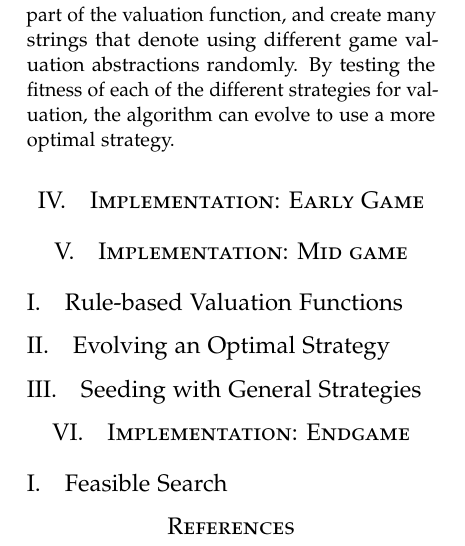
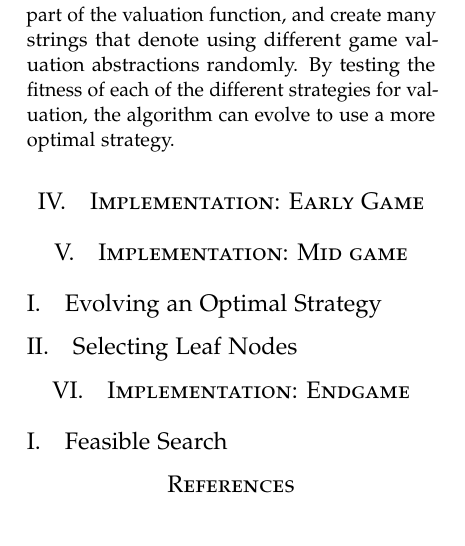
Before and after one commit to chetaldrich/pokersquares, a LaTeX paper (proposal/proposal.tex): part of one column of the page, cut so that both start at the same text. Compiled offline with pdfLaTeX.

Commit message:
title change

```diff
--- a/proposal/proposal.tex
+++ b/proposal/proposal.tex
@@ -1,6 +1,4 @@
 \documentclass[twoside]{article}
-
-\usepackage{lipsum} % Package to generate dummy text throughout this template
 
 \usepackage[sc]{mathpazo} % Use the Palatino font
 \usepackage[T1]{fontenc} % Use 8-bit encoding that has 256 glyphs
@@ -100,11 +98,9 @@ We will attempt to use a genetic algorithm to optimize a rules-based approach. T
 
 \section{Implementation: Mid game}
 
-\subsection{Rule-based Valuation Functions}
-
 \subsection{Evolving an Optimal Strategy}
 
-\subsection{Seeding with General Strategies}
+\subsection{Selecting Leaf Nodes}
 
 %------------------------------------------------
 
```
